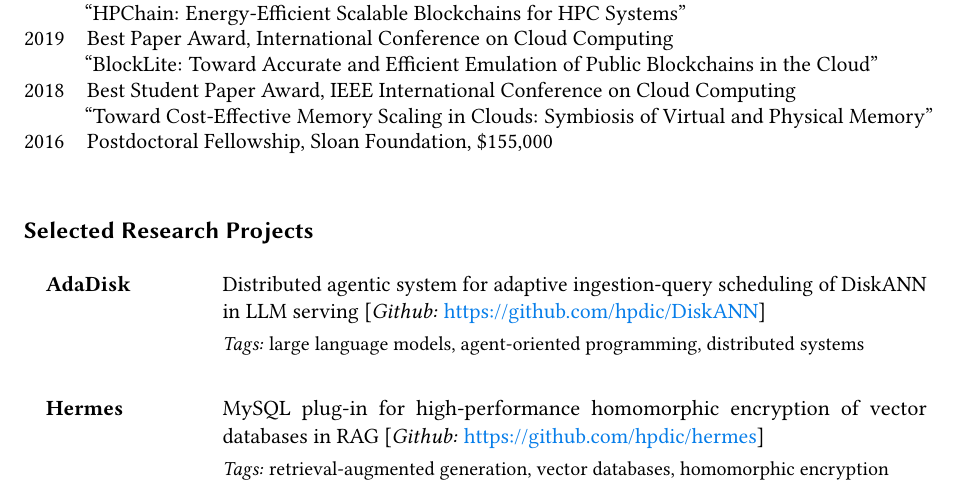
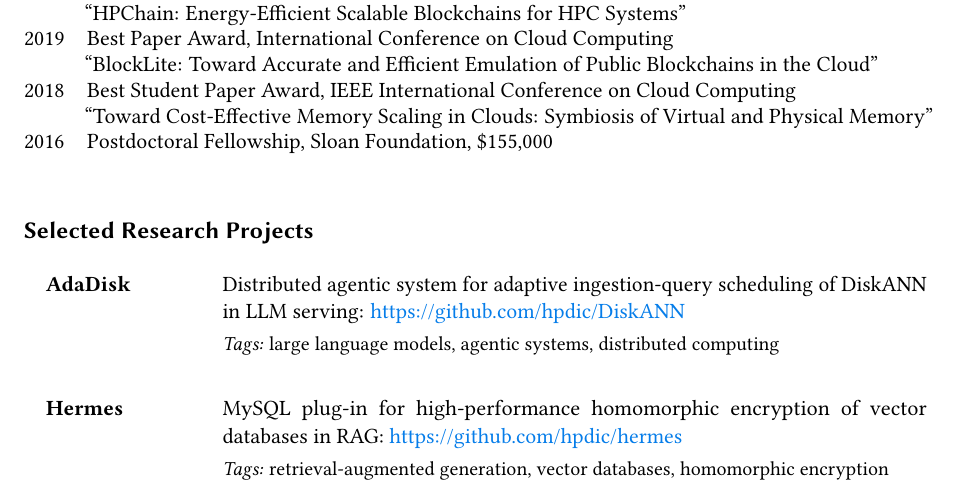
Before and after one commit to hpdic/hpdic.github.io, a LaTeX CV (download/cv/CV_Dongfang_Zhao.tex): part of page 1 of 4, cut so that both start at the same text. Compiled offline with pdfLaTeX.

Commit message:
update cv

```diff
--- a/download/cv/CV_Dongfang_Zhao.tex
+++ b/download/cv/CV_Dongfang_Zhao.tex
@@ -298,11 +298,11 @@ Katholieke Universiteit Leuven, Belgium
   % \textit{Current Projects:} & \\[1mm]
 
   \quad\textbf{AdaDisk} & Distributed agentic system for adaptive ingestion-query scheduling
-  of DiskANN in LLM serving [\textit{Github:} \url{https://github.com/hpdic/DiskANN}]\\
-  & \small\textit{Tags:} large language models, agent-oriented programming, distributed systems\\
+  of DiskANN in LLM serving: \url{https://github.com/hpdic/DiskANN}\\
+  & \small\textit{Tags:} large language models, agentic systems, distributed computing\\
   % & \small\textit{GitHub:} \url{https://github.com/hpdic/DiskANN}\\
   \\
-  \quad\textbf{Hermes} & MySQL plug-in for high-performance homomorphic encryption of vector databases in RAG [\textit{Github:} \url{https://github.com/hpdic/hermes}]\\
+  \quad\textbf{Hermes} & MySQL plug-in for high-performance homomorphic encryption of vector databases in RAG: \url{https://github.com/hpdic/hermes}\\
   & \small\textit{Tags:} retrieval-augmented generation, vector databases, homomorphic encryption\\
   % & \small\textit{GitHub:} \url{https://github.com/hpdic/hermes}\\
 
```
Also changed, not shown: download/cv/CV_Dongfang_Zhao.pdf, download/cv/CV_Dongfang_Zhao.tex (2 more changed lines).
